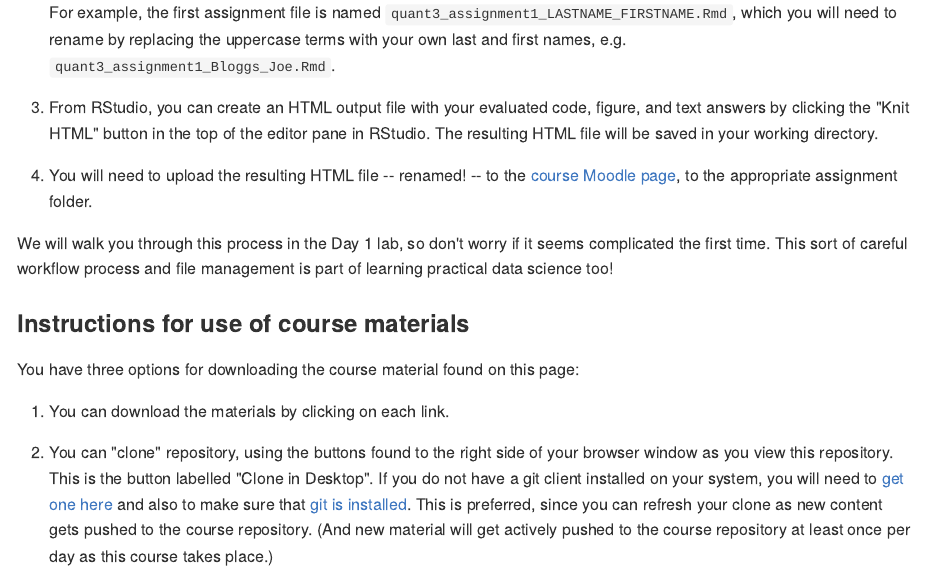
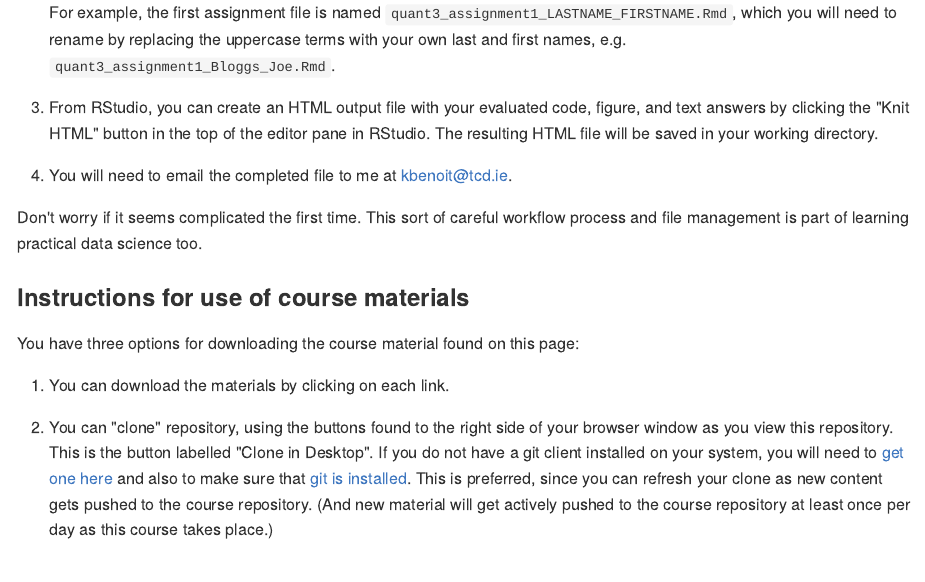
Before and after one commit to Classes-kbenoit/quants3, an R Markdown document (README.Rmd): the page in a window 1100 px wide, from 2450 px down. The pictures show the output file README.md that the author committed with the source, drawn offline in the style of GitHub.

Commit message:
Remove reference to Moodle in README

```diff
--- a/README.Rmd
+++ b/README.Rmd
@@ -76,9 +76,9 @@ Each homework will be a single file in the [RMarkdown](http://rmarkdown.rstudio.
 
 3.  From RStudio, you can create an HTML output file with your evaluated code, figure, and text answers by clicking the "Knit HTML" button in the top of the editor pane in RStudio.  The resulting HTML file will be saved in your working directory.
 
-4.  You will need to upload the resulting HTML file -- renamed! -- to the [course Moodle page](https://shortcourses.lse.ac.uk/course/view.php?id=158), to the appropriate assignment folder.
+4.  You will need to email the completed file to me at kbenoit@tcd.ie.
 
-We will walk you through this process in the Day 1 lab, so don't worry if it seems complicated the first time.  This sort of careful workflow process and file management is part of learning practical data science too!
+Don't worry if it seems complicated the first time.  This sort of careful workflow process and file management is part of learning practical data science too.
 
 
 ### Instructions for use of course materials
```
Also changed, not shown: README.md.
